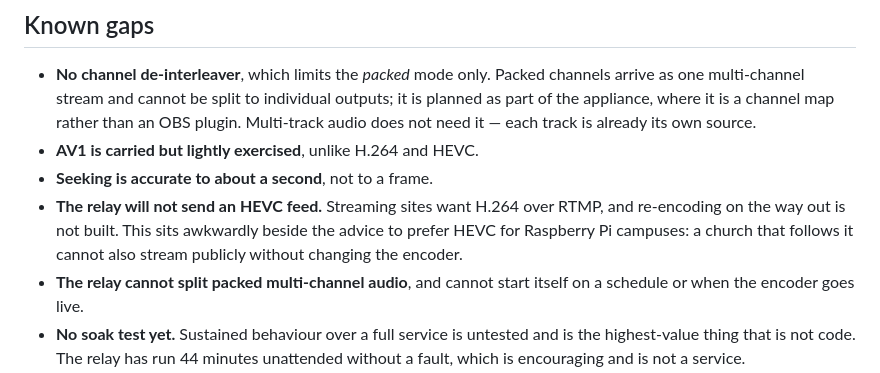
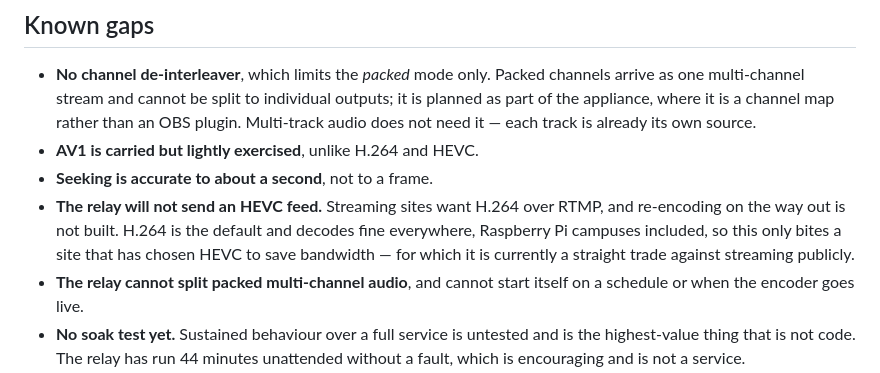
Before and after one commit to nathanihlenfeldt/obs-multisite, a Markdown page: README.md, the part around the change. Drawn GitHub-style.

```diff
--- a/README.md
+++ b/README.md
@@ -524,9 +524,10 @@ Twelve suites, all runnable without OBS (the `cmaf*` ones need FFmpeg):
 - **AV1 is carried but lightly exercised**, unlike H.264 and HEVC.
 - **Seeking is accurate to about a second**, not to a frame.
 - **The relay will not send an HEVC feed.** Streaming sites want H.264 over
-  RTMP, and re-encoding on the way out is not built. This sits awkwardly beside
-  the advice to prefer HEVC for Raspberry Pi campuses: a church that follows it
-  cannot also stream publicly without changing the encoder.
+  RTMP, and re-encoding on the way out is not built. H.264 is the default and
+  decodes fine everywhere, Raspberry Pi campuses included, so this only bites a
+  site that has chosen HEVC to save bandwidth — for which it is currently a
+  straight trade against streaming publicly.
 - **The relay cannot split packed multi-channel audio**, and cannot start
   itself on a schedule or when the encoder goes live.
 - **No soak test yet.** Sustained behaviour over a full service is untested and
```
Also changed, not shown: PROJECT-SCOPE.md (+11 -5 lines).
